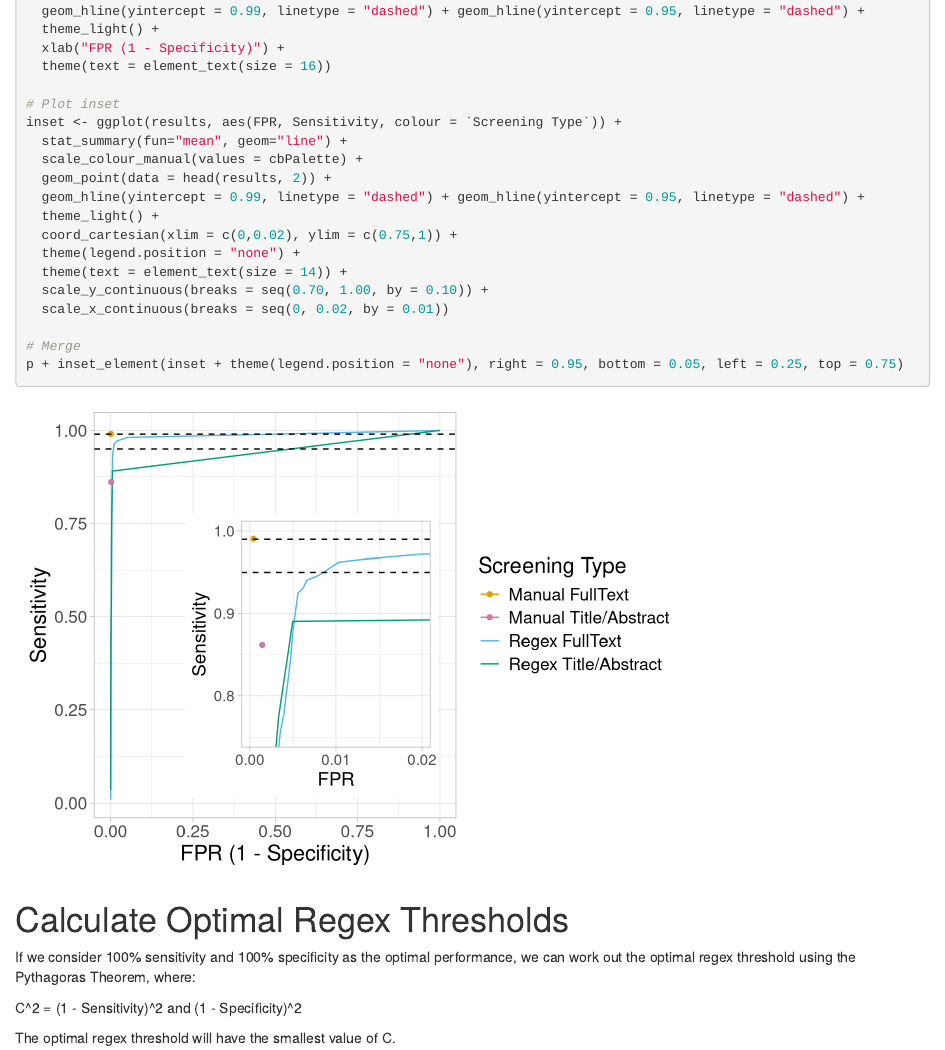
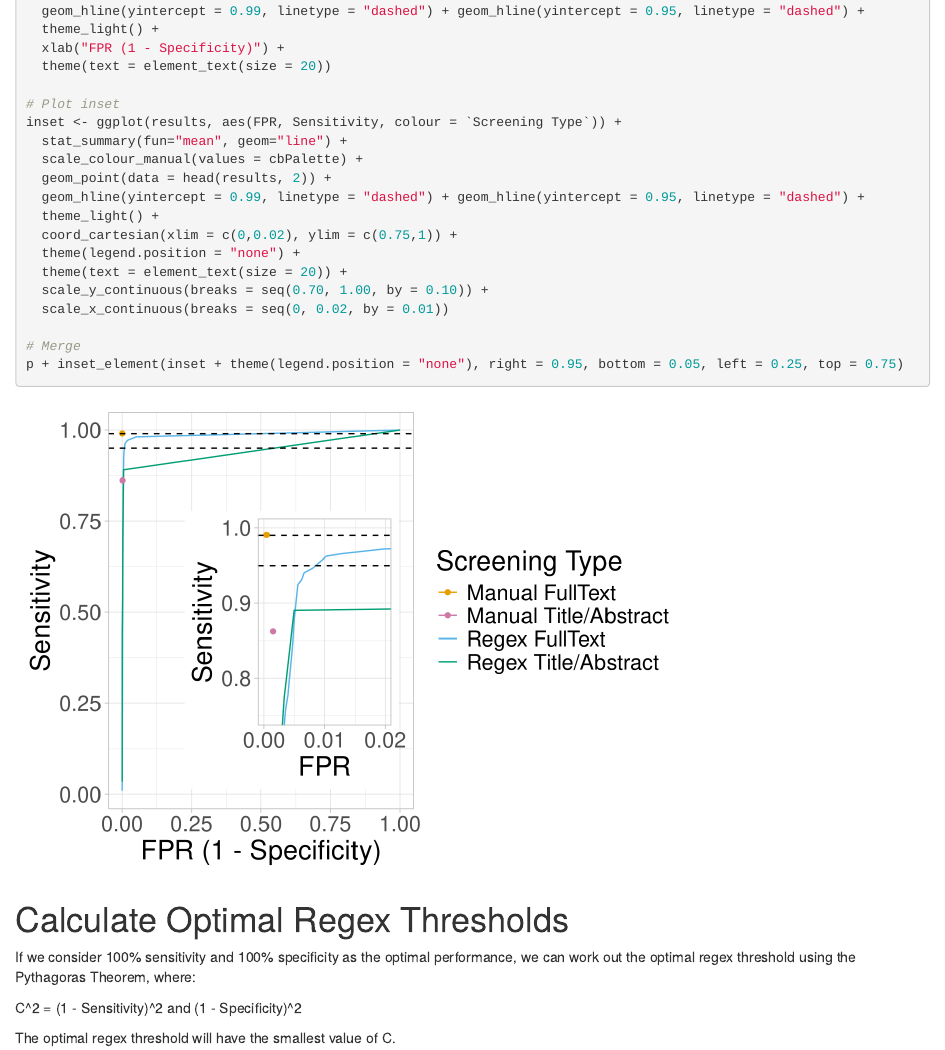
Before and after one commit to emma-wilson/in-vitro-screening, an R Markdown document (1-3_analyse_performance.Rmd): the page in a window 1100 px wide, from 1010 px down. Rendered offline with R 4.5, knitr and Pandoc, with nearby package versions.

Commit message:
Increase figure scale font size to 20

```diff
--- a/1-3_analyse_performance.Rmd
+++ b/1-3_analyse_performance.Rmd
@@ -59,7 +59,7 @@ p <- ggplot(results, aes(FPR, Sensitivity, colour = `Screening Type`)) +
   geom_hline(yintercept = 0.99, linetype = "dashed") + geom_hline(yintercept = 0.95, linetype = "dashed") +
   theme_light() +
   xlab("FPR (1 - Specificity)") +
-  theme(text = element_text(size = 16))
+  theme(text = element_text(size = 20))
 
 # Plot inset
 inset <- ggplot(results, aes(FPR, Sensitivity, colour = `Screening Type`)) +
@@ -70,7 +70,7 @@ inset <- ggplot(results, aes(FPR, Sensitivity, colour = `Screening Type`)) +
   theme_light() +
   coord_cartesian(xlim = c(0,0.02), ylim = c(0.75,1)) +
   theme(legend.position = "none") +
-  theme(text = element_text(size = 14)) +
+  theme(text = element_text(size = 20)) +
   scale_y_continuous(breaks = seq(0.70, 1.00, by = 0.10)) +
   scale_x_continuous(breaks = seq(0, 0.02, by = 0.01))
 
```
Also changed, not shown: 2-3_machine_learning_plot.Rmd (+1 -1 lines), figures/ml_roc.pdf, figures/screening_roc.pdf.
